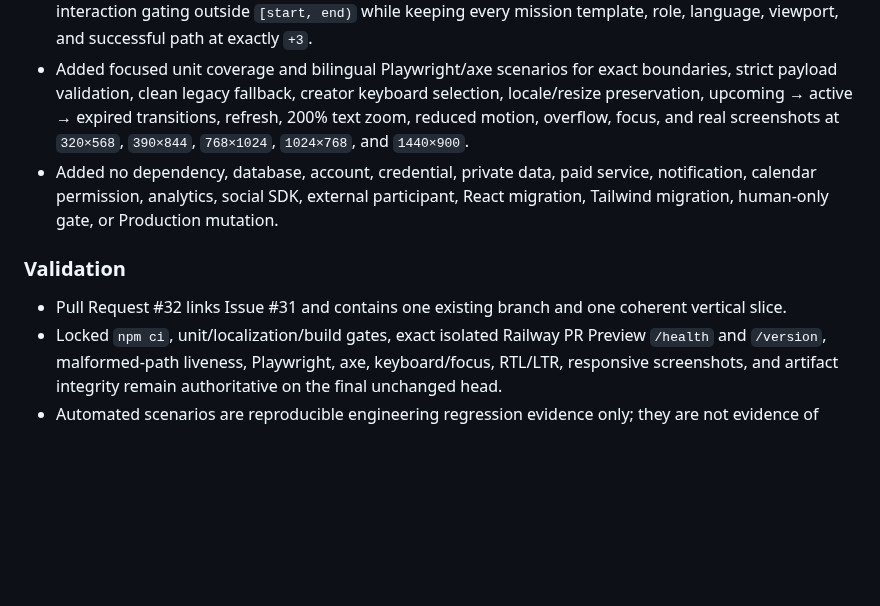
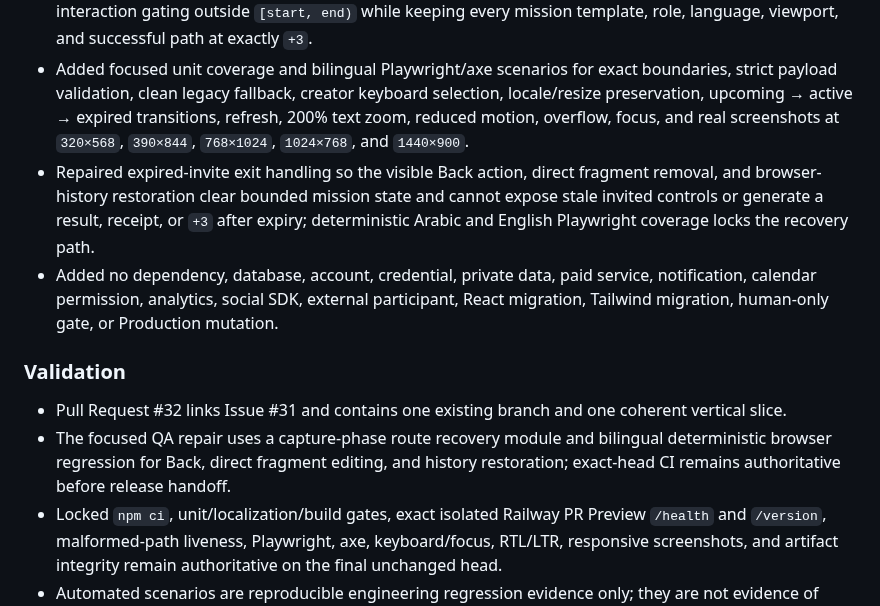
Before and after one commit to abdullahkrs/Creatorverse, a Markdown page: TASK_LOG.md, the part around the change. GitHub-like rendering; blank space fills up the shorter version.

Commit message:
docs: record fail-closed invite route recovery

```diff
--- a/TASK_LOG.md
+++ b/TASK_LOG.md
@@ -15,11 +15,13 @@ Facts only. GitHub issues and labels remain the workflow source of truth.
 - Added compact upcoming, active, expired, invalid, and recoverable-check states: upcoming uses a semantic `<time>` and one recheck action; active removes schedule chrome and exposes the existing mission; expired and invalid paths clear bounded mission progress and provide one return action.
 - Added deterministic boundary transitions, focus movement, live announcements, and fail-closed interaction gating outside `[start, end)` while keeping every mission template, role, language, viewport, and successful path at exactly `+3`.
 - Added focused unit coverage and bilingual Playwright/axe scenarios for exact boundaries, strict payload validation, clean legacy fallback, creator keyboard selection, locale/resize preservation, upcoming → active → expired transitions, refresh, 200% text zoom, reduced motion, overflow, focus, and real screenshots at `320×568`, `390×844`, `768×1024`, `1024×768`, and `1440×900`.
+- Repaired expired-invite exit handling so the visible Back action, direct fragment removal, and browser-history restoration clear bounded mission state and cannot expose stale invited controls or generate a result, receipt, or `+3` after expiry; deterministic Arabic and English Playwright coverage locks the recovery path.
 - Added no dependency, database, account, credential, private data, paid service, notification, calendar permission, analytics, social SDK, external participant, React migration, Tailwind migration, human-only gate, or Production mutation.
 
 ### Validation
 
 - Pull Request #32 links Issue #31 and contains one existing branch and one coherent vertical slice.
+- The focused QA repair uses a capture-phase route recovery module and bilingual deterministic browser regression for Back, direct fragment editing, and history restoration; exact-head CI remains authoritative before release handoff.
 - Locked `npm ci`, unit/localization/build gates, exact isolated Railway PR Preview `/health` and `/version`, malformed-path liveness, Playwright, axe, keyboard/focus, RTL/LTR, responsive screenshots, and artifact integrity remain authoritative on the final unchanged head.
 - Automated scenarios are reproducible engineering regression evidence only; they are not evidence of human comprehension, demand, retention, preference, creator intent, urgency response, trust, or market validation.
 - Rollback is limited to reverting Pull Request #32; no data, schema, dependency, credential, environment, or external-service rollback is required.
```
